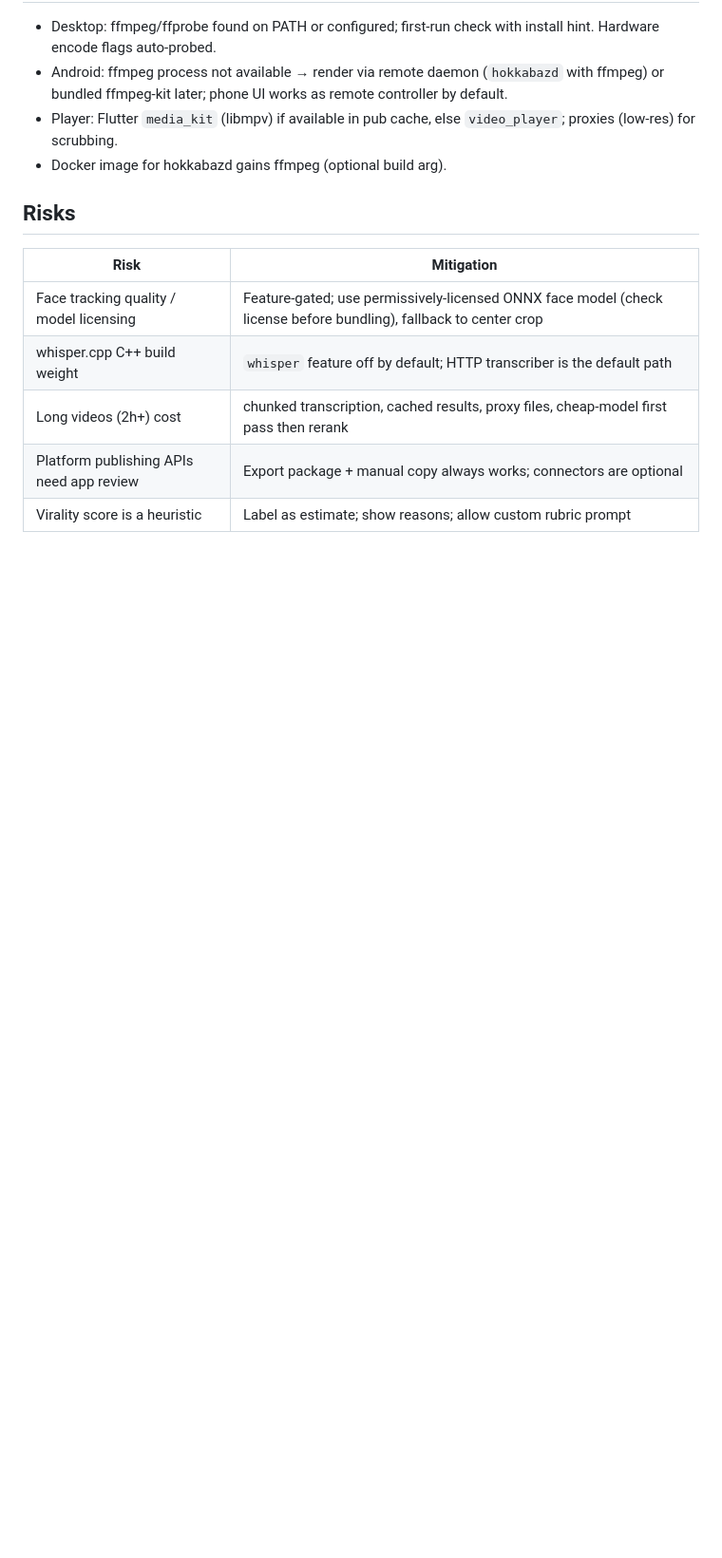
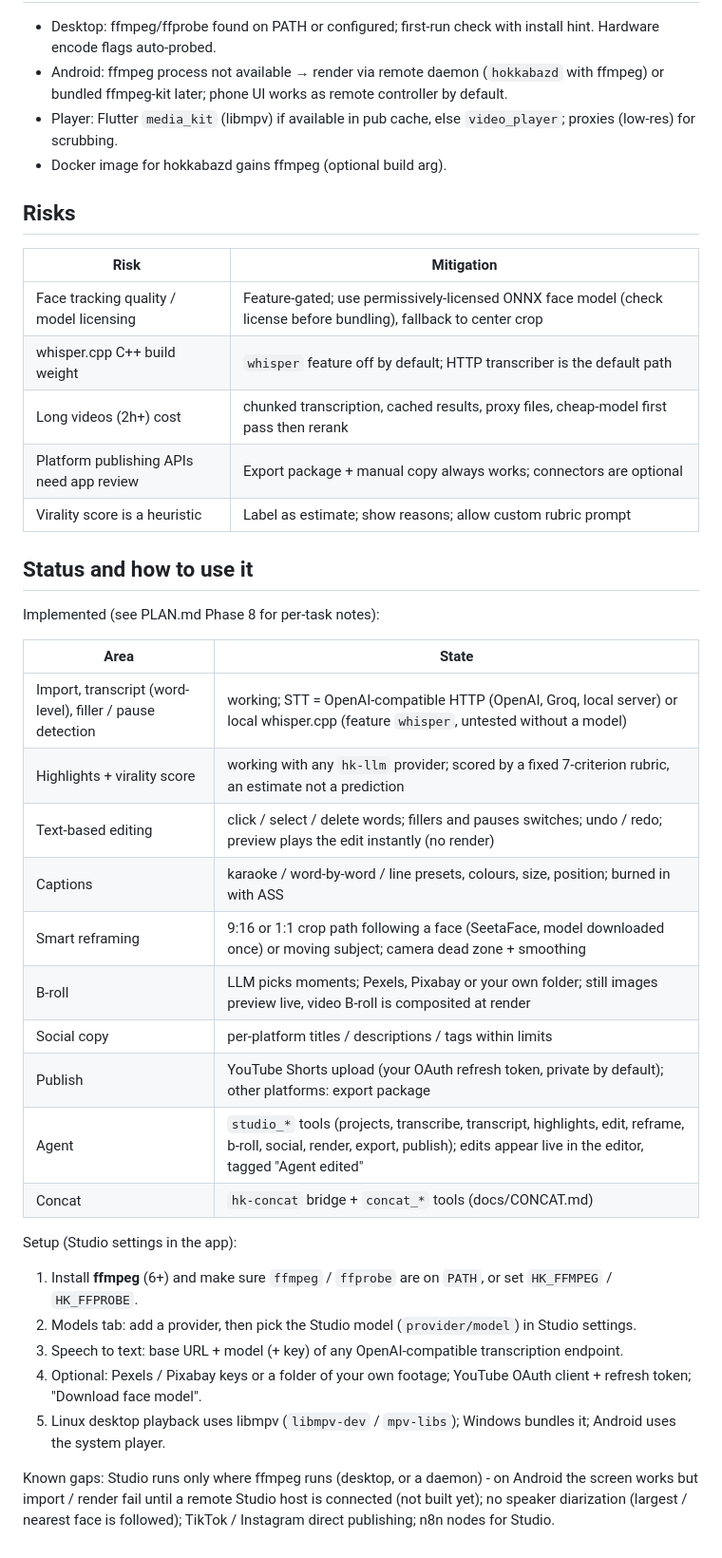
Before and after one commit to emircesur/Hokkabaz, a Markdown page: docs/STUDIO.md, the part around the change. Shown at 95% size. GitHub-like rendering; blank space fills up the shorter version.

Commit message:
docs: studio status and setup

```diff
--- a/docs/STUDIO.md
+++ b/docs/STUDIO.md
@@ -56,3 +56,31 @@ Project files: `<data>/studio/<project-id>/{project.json, transcript.json, proxi
 | Long videos (2h+) cost | chunked transcription, cached results, proxy files, cheap-model first pass then rerank |
 | Platform publishing APIs need app review | Export package + manual copy always works; connectors are optional |
 | Virality score is a heuristic | Label as estimate; show reasons; allow custom rubric prompt |
+
+
+## Status and how to use it
+
+Implemented (see PLAN.md Phase 8 for per-task notes):
+
+| Area | State |
+|---|---|
+| Import, transcript (word-level), filler / pause detection | working; STT = OpenAI-compatible HTTP (OpenAI, Groq, local server) or local whisper.cpp (feature `whisper`, untested without a model) |
+| Highlights + virality score | working with any `hk-llm` provider; scored by a fixed 7-criterion rubric, an estimate not a prediction |
+| Text-based editing | click / select / delete words; fillers and pauses switches; undo / redo; preview plays the edit instantly (no render) |
+| Captions | karaoke / word-by-word / line presets, colours, size, position; burned in with ASS |
+| Smart reframing | 9:16 or 1:1 crop path following a face (SeetaFace, model downloaded once) or moving subject; camera dead zone + smoothing |
+| B-roll | LLM picks moments; Pexels, Pixabay or your own folder; still images preview live, video B-roll is composited at render |
+| Social copy | per-platform titles / descriptions / tags within limits |
+| Publish | YouTube Shorts upload (your OAuth refresh token, private by default); other platforms: export package |
+| Agent | `studio_*` tools (projects, transcribe, transcript, highlights, edit, reframe, b-roll, social, render, export, publish); edits appear live in the editor, tagged "Agent edited" |
+| Concat | `hk-concat` bridge + `concat_*` tools (docs/CONCAT.md) |
+
+Setup (Studio settings in the app):
+
+1. Install **ffmpeg** (6+) and make sure `ffmpeg` / `ffprobe` are on `PATH`, or set `HK_FFMPEG` / `HK_FFPROBE`.
+2. Models tab: add a provider, then pick the Studio model (`provider/model`) in Studio settings.
+3. Speech to text: base URL + model (+ key) of any OpenAI-compatible transcription endpoint.
+4. Optional: Pexels / Pixabay keys or a folder of your own footage; YouTube OAuth client + refresh token; "Download face model".
+5. Linux desktop playback uses libmpv (`libmpv-dev` / `mpv-libs`); Windows bundles it; Android uses the system player.
+
+Known gaps: Studio runs only where ffmpeg runs (desktop, or a daemon) - on Android the screen works but import / render fail until a remote Studio host is connected (not built yet); no speaker diarization (largest / nearest face is followed); TikTok / Instagram direct publishing; n8n nodes for Studio.
```
